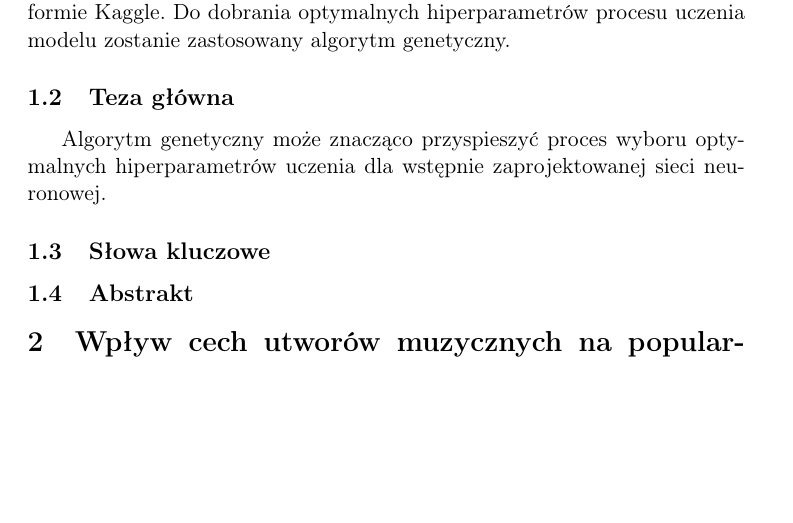
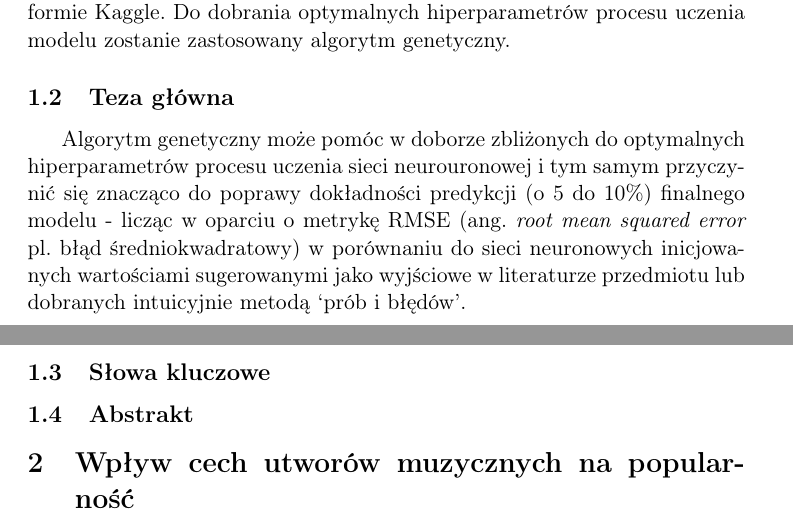
Before and after one commit to mzawadzki90/kickstarter_project, a LaTeX document (text/bachelor_work.tex): part of page 2 of 31 before the commit and two parts of pages 2 and 3 of 31 after it, the two joined at a grey line, cut so that both start at the same text, the shorter picture padded with empty space. Compiled offline with pdfLaTeX.

Commit message:
Batchelor work text: modify the main thesis

```diff
--- a/text/bachelor_work.tex
+++ b/text/bachelor_work.tex
@@ -51,8 +51,9 @@
 
     Celem pracy jest stworzenie modelu (sieci neauronowej) do predykcji popularniości, jaką może uzyskać utwór muzyczny na platformie Spotify, na podstawie jego cech muzycznych. Wykorzystany zostanie zbiór danych stworzony z wykorzystaniem publicznego API Spotify i opublikowany na platformie Kaggle. Do dobrania optymalnych hiperparametrów procesu uczenia modelu zostanie zastosowany algorytm genetyczny.
 
-    \subsection{Teza główna} % uwaga od promotora: jeżeli piszesz tezę to musi być ona znacznie bardziej konkretna, musi opisywać coś mierzalnego
-    Algorytm genetyczny może znacząco przyspieszyć proces wyboru optymalnych hiperparametrów uczenia dla wstępnie zaprojektowanej sieci neuronowej.
+    \subsection{Teza główna}
+
+    Algorytm genetyczny może pomóc w doborze zbliżonych do optymalnych hiperparametrów procesu uczenia sieci neurouronowej i tym samym przyczynić się znacząco do poprawy dokładności predykcji (o 5 do 10\%) finalnego modelu -  licząc w oparciu o metrykę RMSE (ang. \textit{root mean squared error} pl. błąd średniokwadratowy) w porównaniu do sieci neuronowych inicjowanych wartościami sugerowanymi jako wyjściowe w literaturze przedmiotu lub dobranych intuicyjnie metodą `prób i błędów'.
 
     \subsection{Słowa kluczowe} % między 5 a 10
 
```
